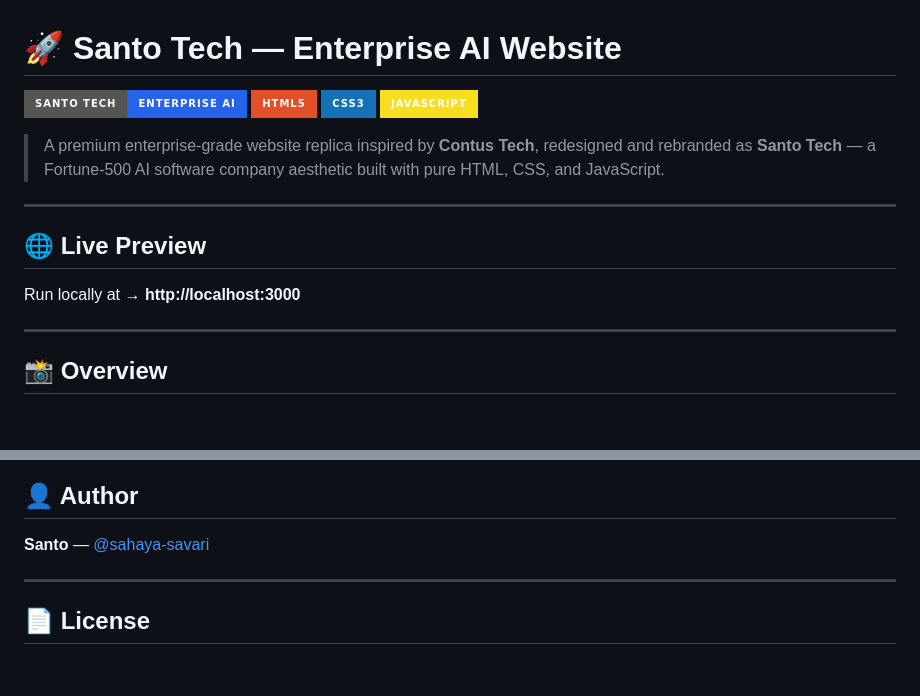
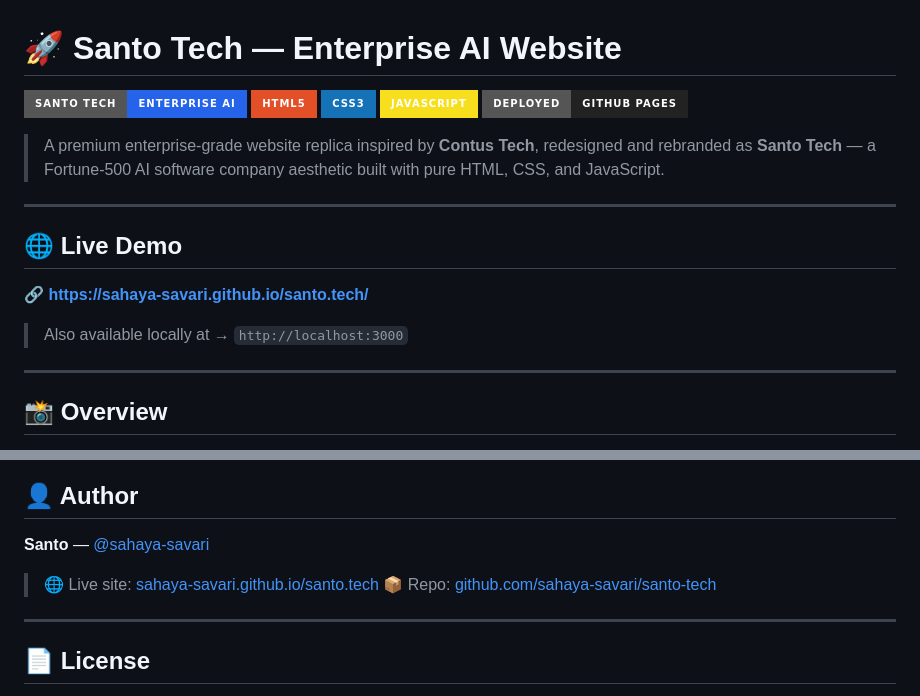
Before and after one commit to sahaya-savari/santo.tech, a Markdown page: README.md, 2 parts joined by grey strips. Drawn GitHub-style; badges without logos; blank space fills up the shorter version.

Commit message:
docs: Add GitHub Pages live URL to README

```diff
--- a/README.md
+++ b/README.md
@@ -4,14 +4,17 @@
 ![HTML](https://img.shields.io/badge/HTML5-E34F26?style=for-the-badge&logo=html5&logoColor=white)
 ![CSS](https://img.shields.io/badge/CSS3-1572B6?style=for-the-badge&logo=css3&logoColor=white)
 ![JavaScript](https://img.shields.io/badge/JavaScript-F7DF1E?style=for-the-badge&logo=javascript&logoColor=black)
+![GitHub Pages](https://img.shields.io/badge/Deployed-GitHub%20Pages-222222?style=for-the-badge&logo=github&logoColor=white)
 
 > A premium enterprise-grade website replica inspired by **Contus Tech**, redesigned and rebranded as **Santo Tech** — a Fortune-500 AI software company aesthetic built with pure HTML, CSS, and JavaScript.
 
 ---
 
-## 🌐 Live Preview
+## 🌐 Live Demo
 
-Run locally at → **http://localhost:3000**
+🔗 **[https://sahaya-savari.github.io/santo.tech/](https://sahaya-savari.github.io/santo.tech/)**
+
+> Also available locally at → `http://localhost:3000`
 
 ---
 
@@ -136,6 +139,9 @@ Inspired by the design language of:
 
 **Santo** — [@sahaya-savari](https://github.com/sahaya-savari)
 
+> 🌐 Live site: [sahaya-savari.github.io/santo.tech](https://sahaya-savari.github.io/santo.tech/)
+> 📦 Repo: [github.com/sahaya-savari/santo-tech](https://github.com/sahaya-savari/santo-tech)
+
 ---
 
 ## 📄 License
```
